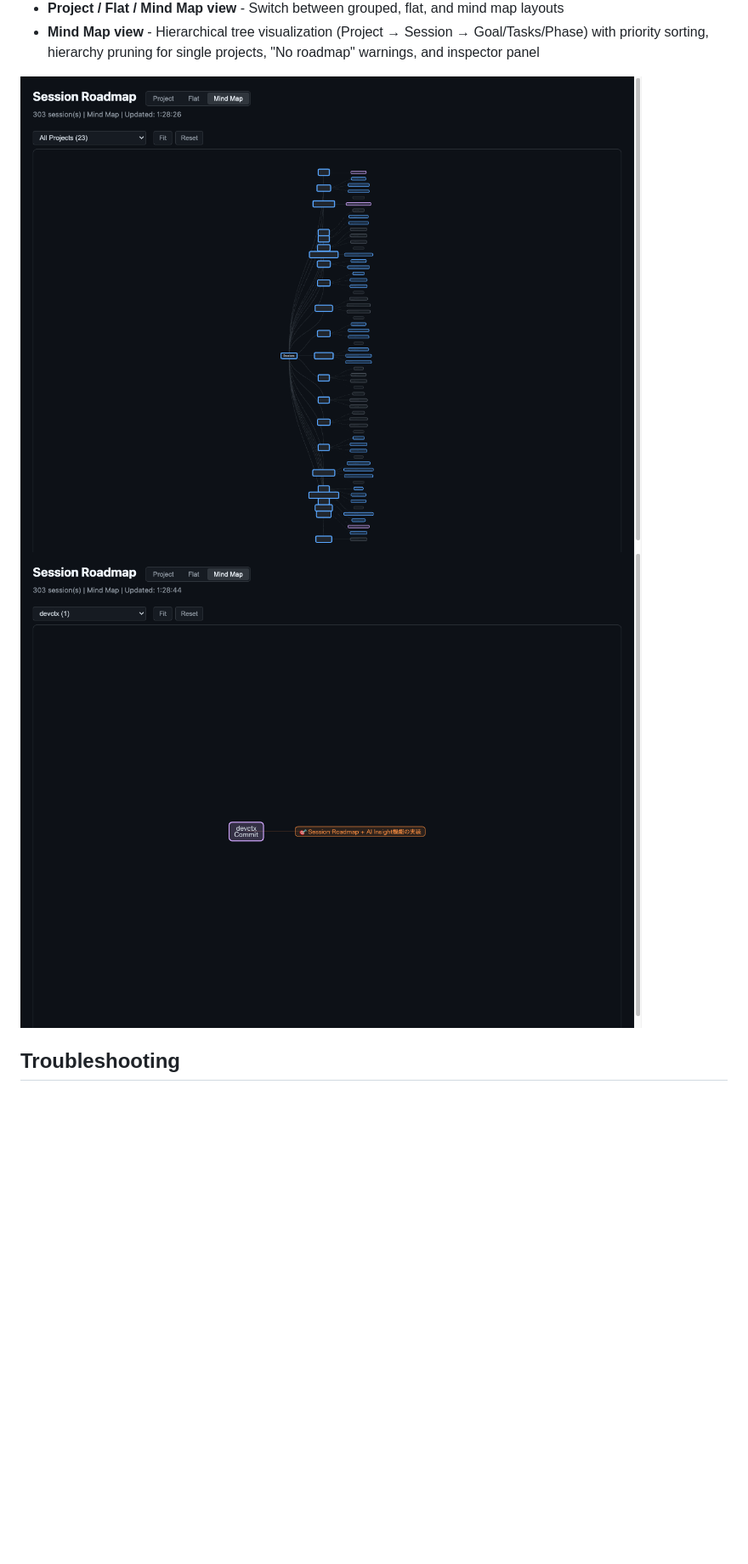
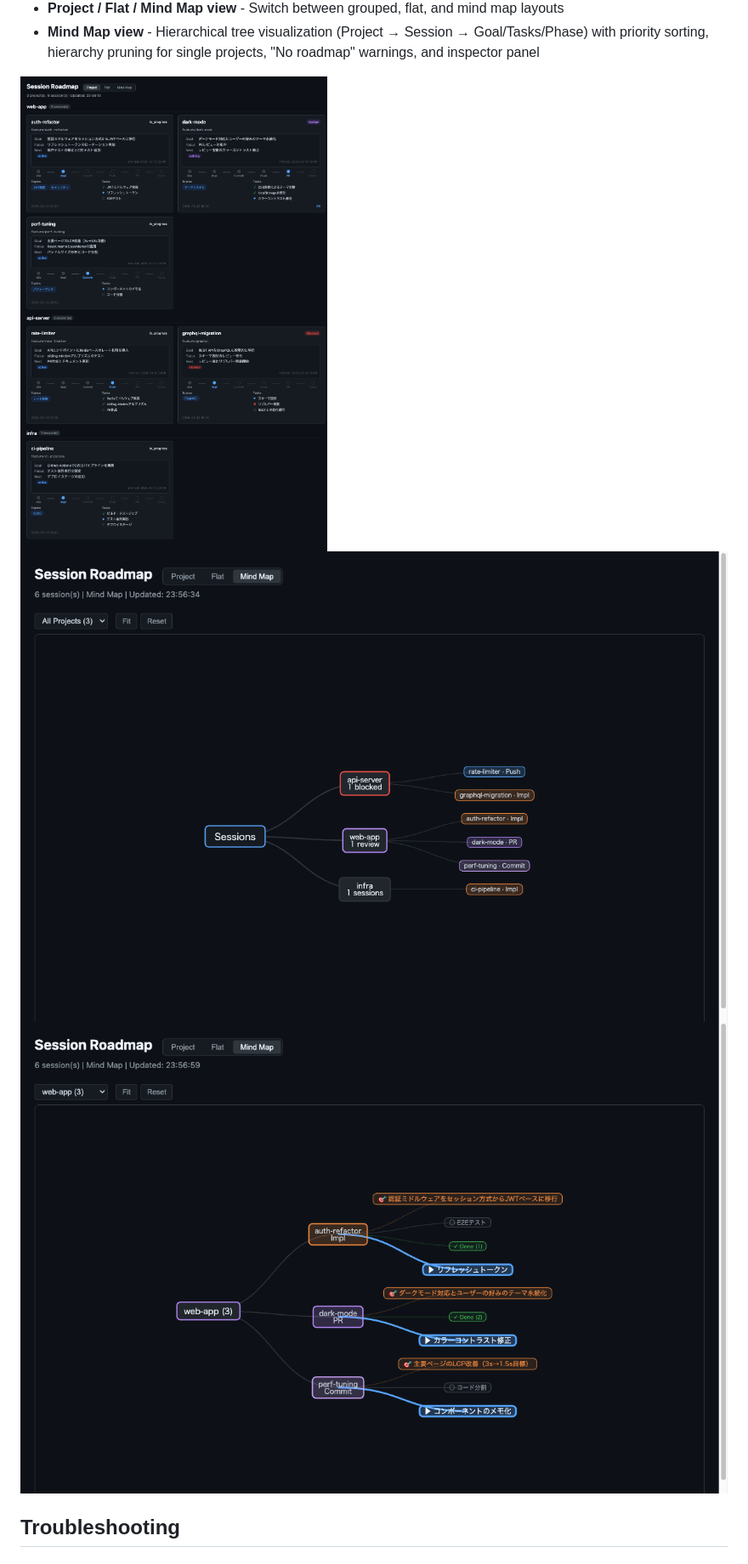
Before and after one commit to hiroyannnn/devctx, a Markdown page: README.md, the part around the change. Shown at 85% size. Drawn GitHub-style; pictures changed too: assets/mindmap-all.png (deleted), assets/mindmap-detail.png (deleted), assets/screenshot-mindmap-all.png (added); blank space fills up the shorter version.

```diff
--- a/README.md
+++ b/README.md
@@ -326,8 +326,9 @@ Opens a web dashboard at `http://localhost:3333` with:
 - **Project / Flat / Mind Map view** - Switch between grouped, flat, and mind map layouts
 - **Mind Map view** - Hierarchical tree visualization (Project → Session → Goal/Tasks/Phase) with priority sorting, hierarchy pruning for single projects, "No roadmap" warnings, and inspector panel
 
-![Mind Map - All Projects](assets/mindmap-all.png)
-![Mind Map - Detail](assets/mindmap-detail.png)
+![Project View](assets/screenshot-project.png)
+![Mind Map - All Projects](assets/screenshot-mindmap-all.png)
+![Mind Map - Detail](assets/screenshot-mindmap-detail.png)
 
 ## Troubleshooting
 
```
Also changed, not shown: README.ja.md (+3 -2 lines), assets/mindmap-noroadmap.png (deleted).
